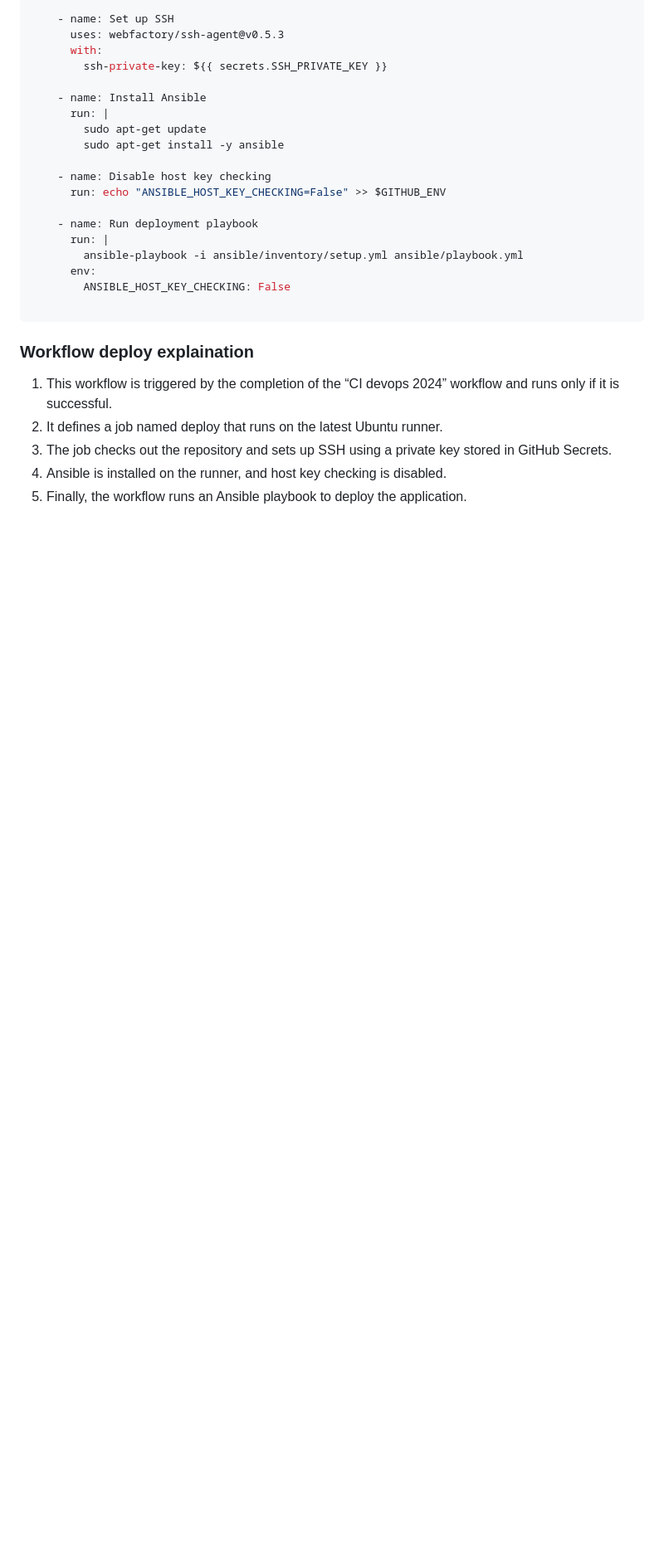
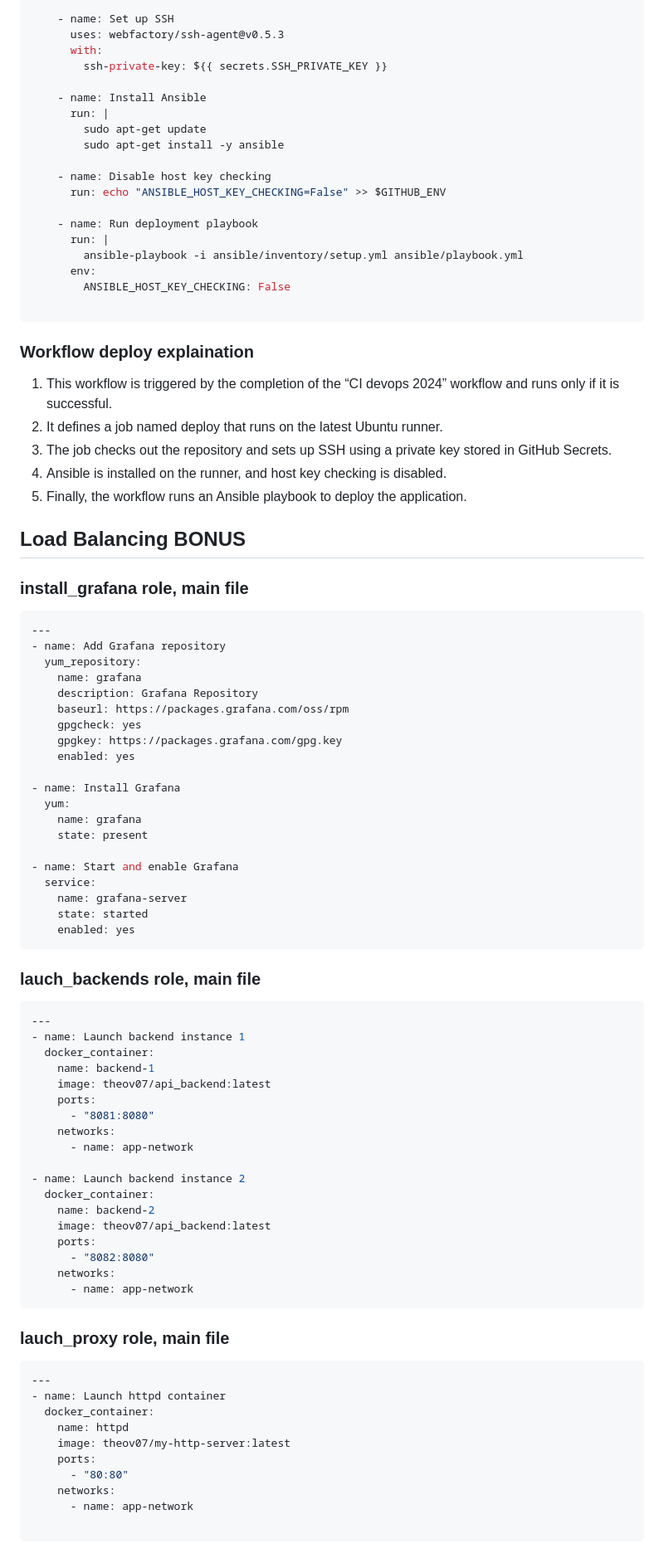
Before and after one commit to theov07/verdelhan_theo_dev_ops, a Markdown page: README.md, the part around the change printed below. Shown: that part at 83% size. Rendered like a GitHub page; blank space fills up the shorter version.

Commit message:
final readme

````diff
--- a/README.md
+++ b/README.md
@@ -796,3 +796,84 @@ jobs:
 3.	The job checks out the repository and sets up SSH using a private key stored in GitHub Secrets.
 4.	Ansible is installed on the runner, and host key checking is disabled.
 5.	Finally, the workflow runs an Ansible playbook to deploy the application.
+
+
+
+
+
+## Load Balancing BONUS
+
+
+### install_grafana role, main file
+
+```yaml
+---
+- name: Add Grafana repository
+  yum_repository:
+    name: grafana
+    description: Grafana Repository
+    baseurl: https://packages.grafana.com/oss/rpm
+    gpgcheck: yes
+    gpgkey: https://packages.grafana.com/gpg.key
+    enabled: yes
+
+- name: Install Grafana
+  yum:
+    name: grafana
+    state: present
+
+- name: Start and enable Grafana
+  service:
+    name: grafana-server
+    state: started
+    enabled: yes
+```
+
+
+
+
+
+### lauch_backends role, main file
+
+```yaml
+---
+- name: Launch backend instance 1
+  docker_container:
+    name: backend-1
+    image: theov07/api_backend:latest
+    ports:
+      - "8081:8080"
+    networks:
+      - name: app-network
+
+- name: Launch backend instance 2
+  docker_container:
+    name: backend-2
+    image: theov07/api_backend:latest
+    ports:
+      - "8082:8080"
+    networks:
+      - name: app-network
+```
+
+
+
+
+### lauch_proxy role, main file
+
+```yaml
+---
+- name: Launch httpd container
+  docker_container:
+    name: httpd
+    image: theov07/my-http-server:latest
+    ports:
+      - "80:80"
+    networks:
+      - name: app-network
+
+```
+
+
+
+
````
Also changed, not shown: other parts of README.md (+32 -0 lines).
